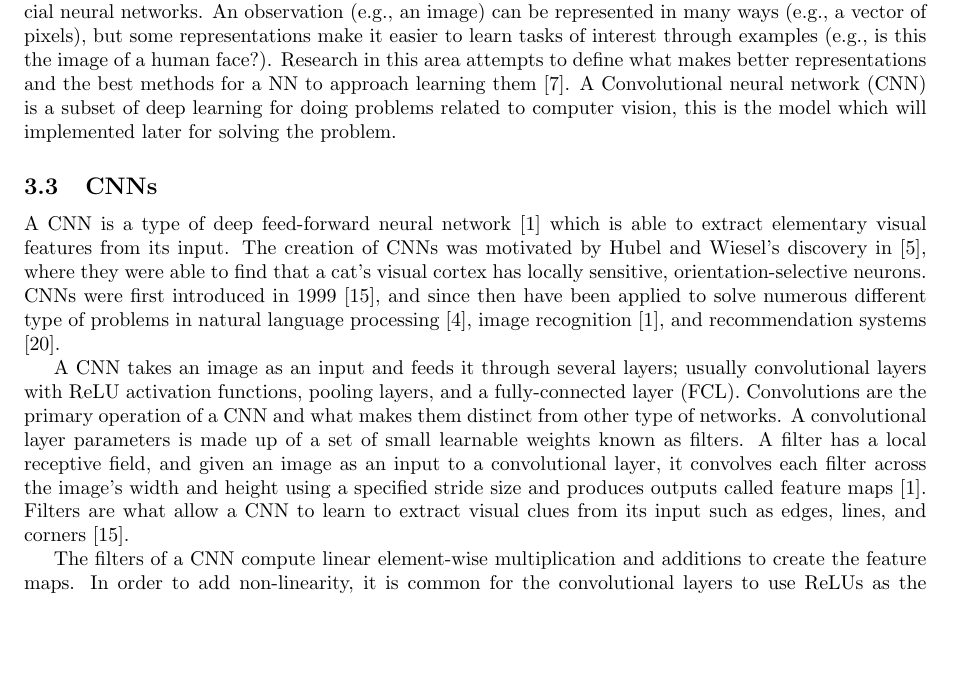
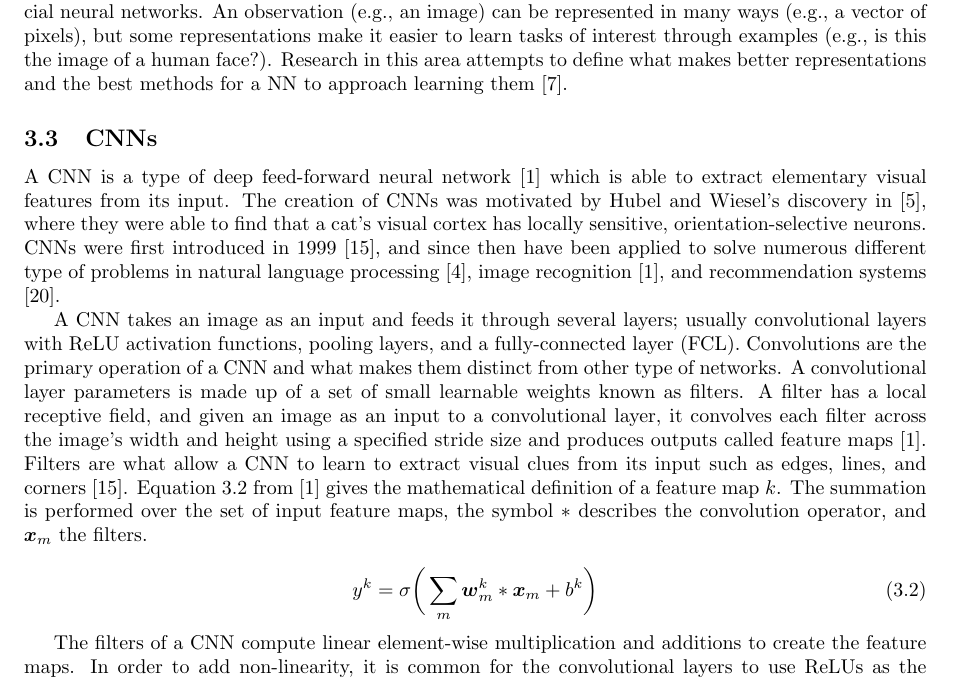
Before and after one commit to diegocasmo/ml-project, a LaTeX document (report/main.tex, which reads report/sections/theory.tex): part of page 3 of 8, cut so that both start at the same text, the shorter picture padded with empty space. Compiled offline with pdfLaTeX.

Commit message:
Include feature map formula in report

```diff
--- a/report/sections/theory.tex
+++ b/report/sections/theory.tex
@@ -67,7 +67,7 @@ Difference between the actual and predicted output (the error) is computed by lo
 
 \subsection{Deep Learning}
 % What is deep learning?
-Deep learning is a set of algorithms in machine learning that attempt to learn in multiple levels, corresponding to different levels of abstraction. It is based on learning several levels of representations, corresponding to a hierarchy of features, where higher-level concepts are defined from lower-level ones, and the same lower level concepts can help to define many higher-level concepts. It typically uses artificial neural networks. An observation (e.g., an image) can be represented in many ways (e.g., a vector of pixels), but some representations make it easier to learn tasks of interest through examples (e.g., is this the image of a human face?). Research in this area attempts to define what makes better representations and the best methods for a NN to approach learning them \cite{DeepLearning}. A Convolutional neural network (CNN) is a subset of deep learning for doing problems related to computer vision, this is the model which will implemented later for solving the problem.
+Deep learning is a set of algorithms in machine learning that attempt to learn in multiple levels, corresponding to different levels of abstraction. It is based on learning several levels of representations, corresponding to a hierarchy of features, where higher-level concepts are defined from lower-level ones, and the same lower level concepts can help to define many higher-level concepts. It typically uses artificial neural networks. An observation (e.g., an image) can be represented in many ways (e.g., a vector of pixels), but some representations make it easier to learn tasks of interest through examples (e.g., is this the image of a human face?). Research in this area attempts to define what makes better representations and the best methods for a NN to approach learning them \cite{DeepLearning}.
 
 \subsection{CNNs}
 
@@ -82,7 +82,11 @@ A CNN is a type of deep feed-forward neural network~\cite{cnn-star-galaxy} which
 % What are convolutional layers?
 % What are filters?
 % What are feature maps?
-A CNN takes an image as an input and feeds it through several layers; usually convolutional layers with ReLU activation functions, pooling layers, and a fully-connected layer (FCL). Convolutions are the primary operation of a CNN and what makes them distinct from other type of networks. A convolutional layer parameters is made up of a set of small learnable weights known as filters. A filter has a local receptive field, and given an image as an input to a convolutional layer, it convolves each filter across the image's width and height using a specified stride size and produces outputs called feature maps \cite{cnn-star-galaxy}. Filters are what allow a CNN to learn to extract visual clues from its input such as edges, lines, and corners \cite{Lecun99objectrecognition}.
+A CNN takes an image as an input and feeds it through several layers; usually convolutional layers with ReLU activation functions, pooling layers, and a fully-connected layer (FCL). Convolutions are the primary operation of a CNN and what makes them distinct from other type of networks. A convolutional layer parameters is made up of a set of small learnable weights known as filters. A filter has a local receptive field, and given an image as an input to a convolutional layer, it convolves each filter across the image's width and height using a specified stride size and produces outputs called feature maps \cite{cnn-star-galaxy}. Filters are what allow a CNN to learn to extract visual clues from its input such as edges, lines, and corners \cite{Lecun99objectrecognition}. Equation \ref{cnn:feature-map} from \cite{cnn-star-galaxy} gives the mathematical definition of a feature map $k$. The summation is performed over the set of input feature maps, the symbol $*$ describes the convolution operator, and $\boldsymbol{x}_m$ the filters.
+
+\begin{equation} \label{cnn:feature-map}
+y^k = \sigma{\bigg(\sum_{m} \boldsymbol{w}^{k}_{m} * \boldsymbol{x}_m + b^k \bigg)}
+\end{equation}
 
 % Why ReLU as activation functions?
 The filters of a CNN compute linear element-wise multiplication and additions to create the feature maps. In order to add non-linearity, it is common for the convolutional layers to use ReLUs as the activation function which additionally allow for faster training in networks with many layers \cite{cnn-star-galaxy}.
```
Also changed, not shown: report/figures/neural-network.jpg (deleted), report/sections/theory.tex (2 more changed lines).
